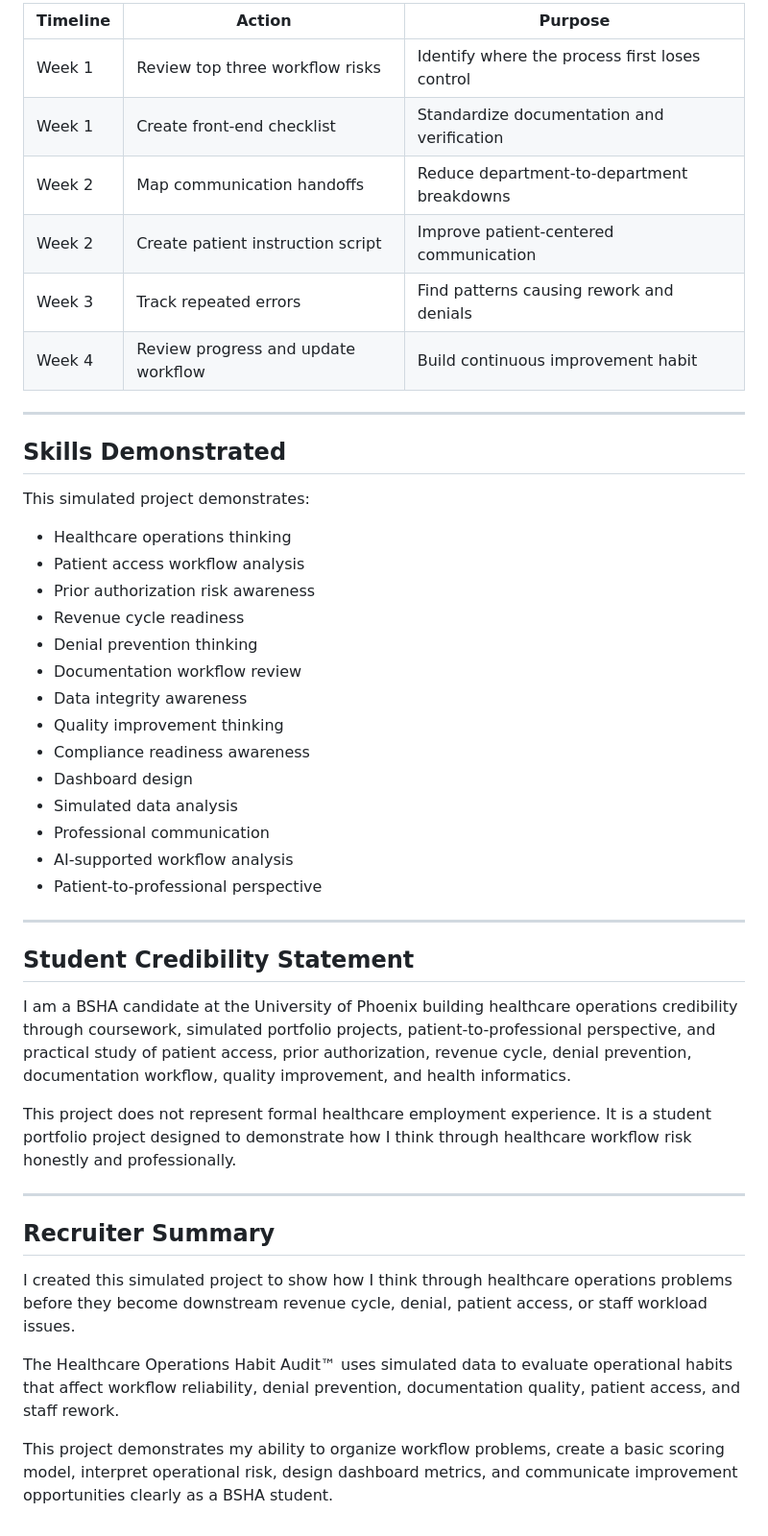
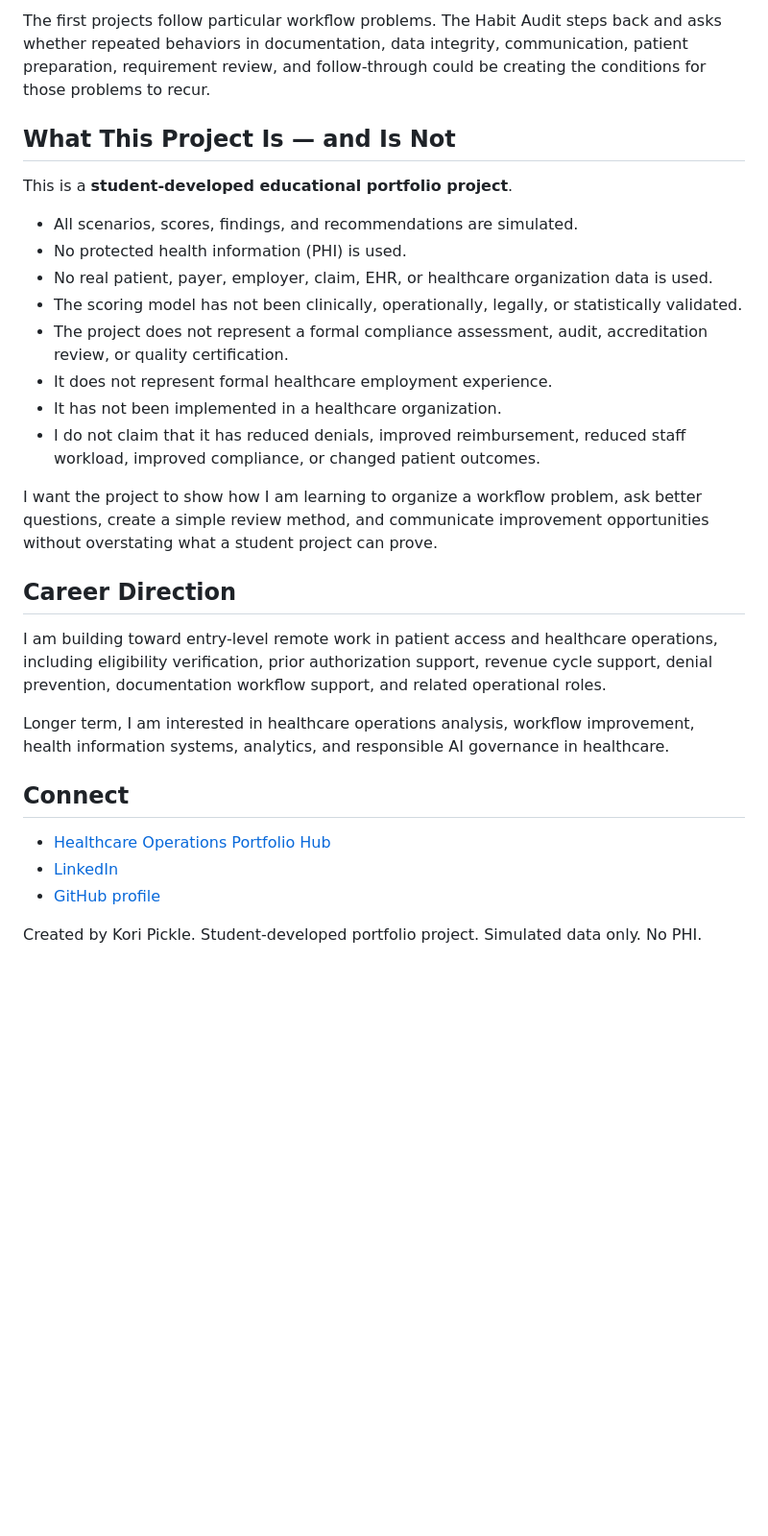
Before and after one commit to koripickle1101-TN/healthcare-operations-habit-audit, a Markdown page: README.md, the part around one of its changes. Shown at 96% size. GitHub-like rendering; blank space fills up the shorter version.

```diff
--- a/README.md
+++ b/README.md
@@ -178,48 +123,31 @@ Weak habits in these areas may create:
 
-| Timeline | Action | Purpose |
-|---|---|---|
-| Week 1 | Review top three workflow risks | Identify where the process first loses control |
-| Week 1 | Create front-end checklist | Standardize documentation and verification |
-| Week 2 | Map communication handoffs | Reduce department-to-department breakdowns |
-| Week 2 | Create patient instruction script | Improve patient-centered communication |
-| Week 3 | Track repeated errors | Find patterns causing rework and denials |
-| Week 4 | Review progress and update workflow | Build continuous improvement habit |
+The first projects follow particular workflow problems. The Habit Audit steps back and asks whether repeated behaviors in documentation, data integrity, communication, patient preparation, requirement review, and follow-through could be creating the conditions for those problems to recur.
 
----
+## What This Project Is — and Is Not
 
-## Skills Demonstrated
+This is a **student-developed educational portfolio project**.
 
-This simulated project demonstrates:
+- All scenarios, scores, findings, and recommendations are simulated.
+- No protected health information (PHI) is used.
+- No real patient, payer, employer, claim, EHR, or healthcare organization data is used.
+- The scoring model has not been clinically, operationally, legally, or statistically validated.
+- The project does not represent a formal compliance assessment, audit, accreditation review, or quality certification.
+- It does not represent formal healthcare employment experience.
+- It has not been implemented in a healthcare organization.
+- I do not claim that it has reduced denials, improved reimbursement, reduced staff workload, improved compliance, or changed patient outcomes.
 
-- Healthcare operations thinking
-- Patient access workflow analysis
-- Prior authorization risk awareness
-- Revenue cycle readiness
-- Denial prevention thinking
-- Documentation workflow review
-- Data integrity awareness
-- Quality improvement thinking
-- Compliance readiness awareness
-- Dashboard design
-- Simulated data analysis
-- Professional communication
-- AI-supported workflow analysis
-- Patient-to-professional perspective
+I want the project to show how I am learning to organize a workflow problem, ask better questions, create a simple review method, and communicate improvement opportunities without overstating what a student project can prove.
 
----
+## Career Direction
 
-## Student Credibility Statement
+I am building toward entry-level remote work in patient access and healthcare operations, including eligibility verification, prior authorization support, revenue cycle support, denial prevention, documentation workflow support, and related operational roles.
 
-I am a BSHA candidate at the University of Phoenix building healthcare operations credibility through coursework, simulated portfolio projects, patient-to-professional perspective, and practical study of patient access, prior authorization, revenue cycle, denial prevention, documentation workflow, quality improvement, and health informatics.
+Longer term, I am interested in healthcare operations analysis, workflow improvement, health information systems, analytics, and responsible AI governance in healthcare.
 
-This project does not represent formal healthcare employment experience. It is a student portfolio project designed to demonstrate how I think through healthcare workflow risk honestly and professionally.
+## Connect
 
----
+- [Healthcare Operations Portfolio Hub](https://healthcare-operations-portfolio-hub.vercel.app/)
+- [LinkedIn](https://www.linkedin.com/in/kori-pickle)
+- [GitHub profile](https://github.com/koripickle1101-TN)
 
-## Recruiter Summary
-
-I created this simulated project to show how I think through healthcare operations problems before they become downstream revenue cycle, denial, patient access, or staff workload issues.
-
-The Healthcare Operations Habit Audit™ uses simulated data to evaluate operational habits that affect workflow reliability, denial prevention, documentation quality, patient access, and staff rework.
-
-This project demonstrates my ability to organize workflow problems, create a basic scoring model, interpret operational risk, design dashboard metrics, and communicate improvement opportunities clearly as a BSHA student.
+Created by Kori Pickle. Student-developed portfolio project. Simulated data only. No PHI.
```
Also changed, not shown: other parts of README.md (+77 -132 lines).
